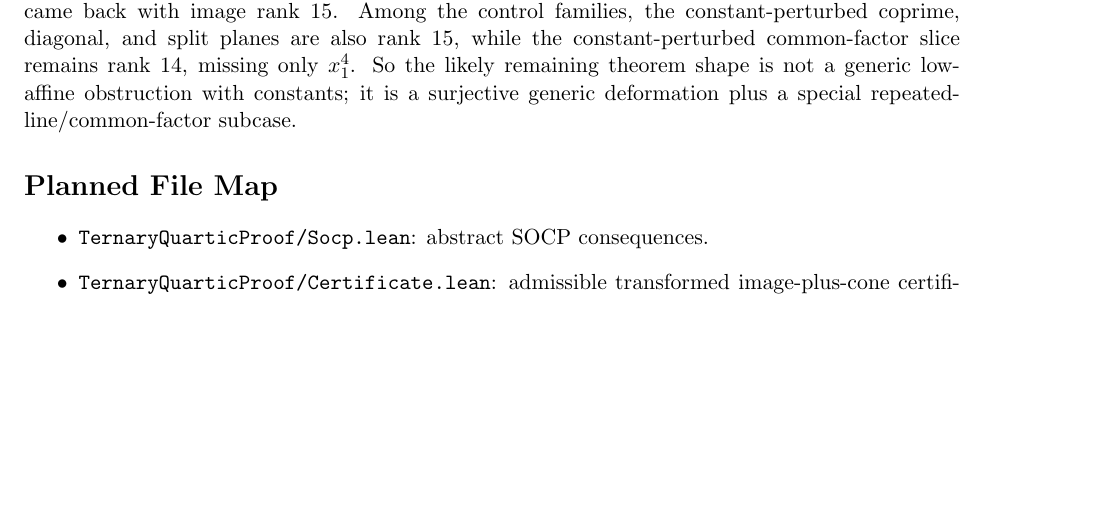
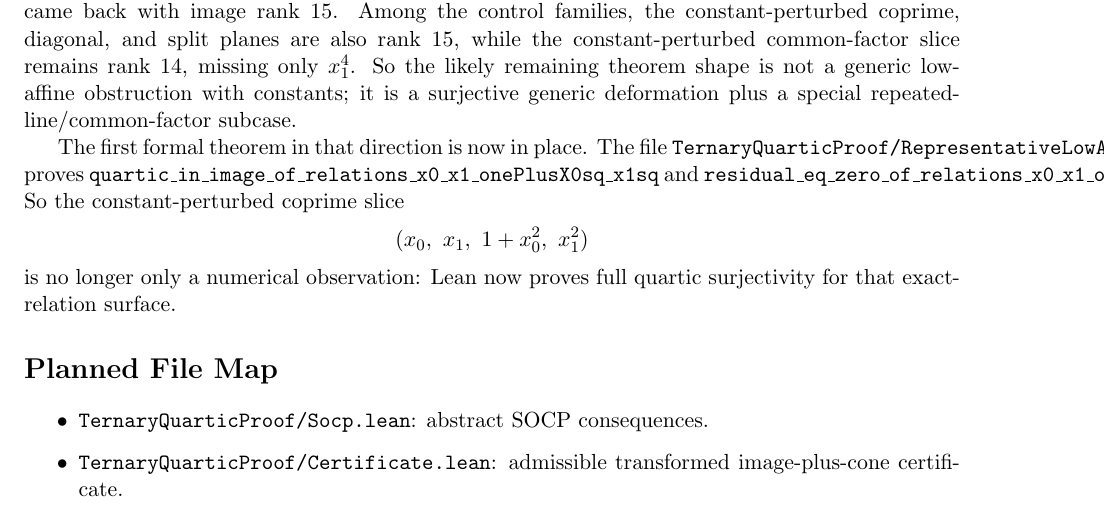
Before and after one commit to yuanchenyang/nonconvex_sos_landscape, a LaTeX document (writeup/blueprint.tex): part of page 27 of 27, cut so that both start at the same text, the shorter picture padded with empty space. Compiled offline with pdfLaTeX.

Commit message:
Formalize constant-perturbed coprime low-affine slice

```diff
--- a/writeup/blueprint.tex
+++ b/writeup/blueprint.tex
@@ -2016,6 +2016,17 @@ rank \(15\), while the constant-perturbed common-factor slice remains rank
 generic low-affine obstruction with constants; it is a surjective generic
 deformation plus a special repeated-line/common-factor subcase.
 
+The first formal theorem in that direction is now in place. The file
+\texttt{TernaryQuarticProof/RepresentativeLowAffine.lean} proves
+\texttt{quartic\_in\_image\_of\_relations\_x0\_x1\_onePlusX0sq\_x1sq} and
+\texttt{residual\_eq\_zero\_of\_relations\_x0\_x1\_onePlusX0sq\_x1sq}. So the
+constant-perturbed coprime slice
+\[
+  (x_0,\ x_1,\ 1 + x_0^2,\ x_1^2)
+\]
+is no longer only a numerical observation: Lean now proves full quartic
+surjectivity for that exact-relation surface.
+
 \section*{Planned File Map}
 \begin{itemize}
 \item \texttt{TernaryQuarticProof/Socp.lean}: abstract SOCP consequences.
```
Also changed, not shown: writeup/exploration_log.tex (+8 -0 lines), 1 other file.
